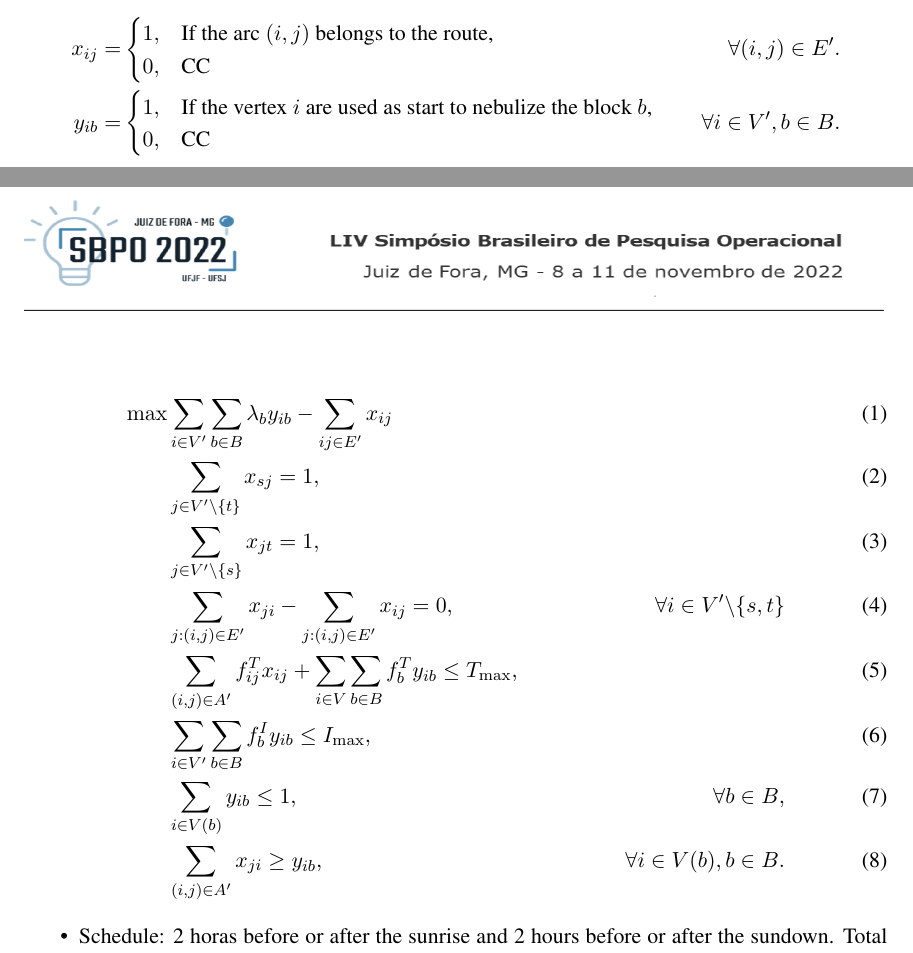
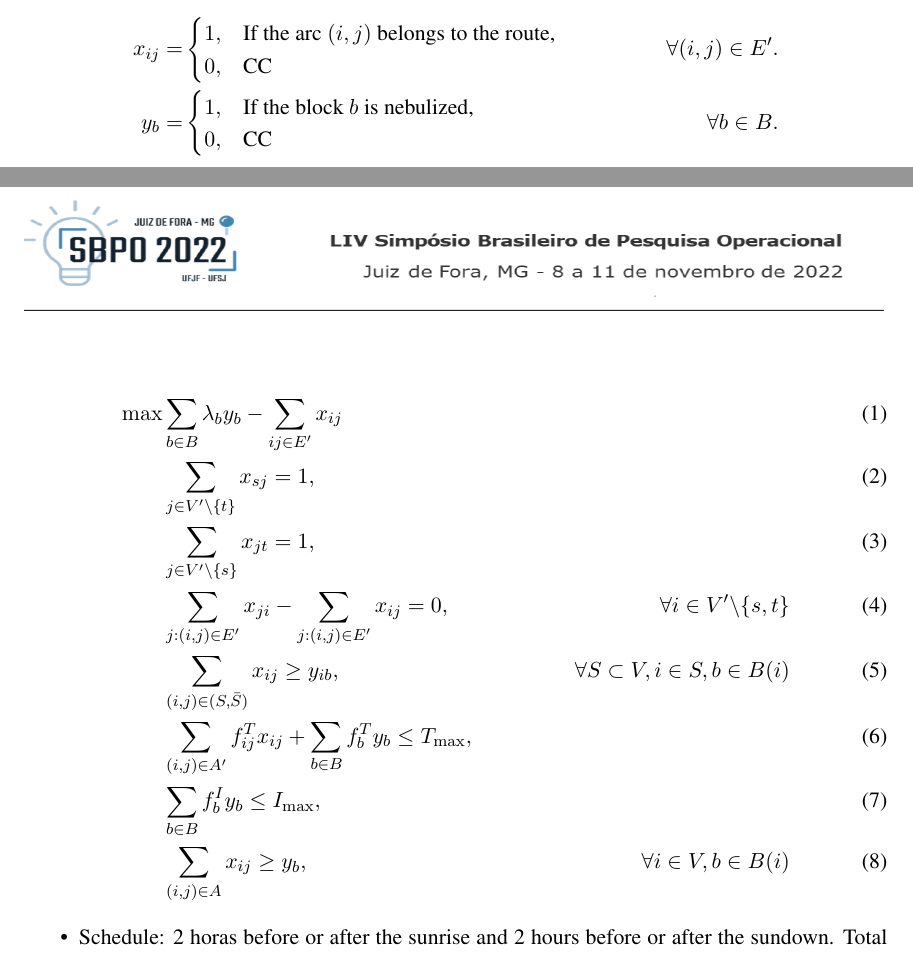
Before and after one commit to cvaraujo/dengue-parp-sbpo, a LaTeX paper (exemplo-latex.tex): two parts of pages 5 and 6 of 9, joined at a grey line, cut so that both start at the same text. Compiled offline with pdfLaTeX.

Commit message:
model change

```diff
--- a/exemplo-latex.tex
+++ b/exemplo-latex.tex
@@ -290,23 +290,23 @@ single-vehicle \gls{ilp} formulation for the \gls{dparp}.
                          1, & \text{If the arc $(i, j)$ belongs to the route,} \\
                          0, & \text{CC}
                        \end{cases} & \forall (i, j) \in E'. \\
-  \nonumber y_{ib} = & \begin{cases}
-                         1, & \text{If the vertex $i$ are used as start to nebulize the block $b$,} \\
+  \nonumber y_{b} = & \begin{cases}
+                         1, & \text{If the block $b$ is nebulized,} \\
                          0, & \text{CC}
-                       \end{cases} & \forall i \in V', b \in B.
+                       \end{cases} & \forall b \in B.
 \end{align}
 
 
 \begin{align}
-  \max & \sum_{i \in V'} \sum_{b \in B} \lambda_b y_{ib} - \sum_{ij \in E'} x_{ij} & \label{eq:of}\\
+  \max & \sum_{b \in B} \lambda_b y_{b} - \sum_{ij \in E'} x_{ij} & \label{eq:of}\\
        & \sum_{j \in V'\backslash \{t\}} x_{sj} = 1, & \label{eq:s-all} \\
        & \sum_{j \in V'\backslash \{s\}} x_{jt} = 1, & \label{eq:all-t} \\
        & \sum_{j: (i, j) \in E'} x_{ji} - \sum_{j: (i, j) \in E'} x_{ij} = 0, & \ \forall i \in V' \backslash \{s, t\} \label{eq:flow-conservation} \\
-       % & \sum_{(i, j) \in (S, \bar{S})} x_{ij} \geq y_{ib}, & \ \forall S \subset V, i \in S, b \in B(i) \\
-       & \sum_{(i, j) \in A'} f^T_{ij} x_{ij} + \sum_{i \in V} \sum_{b \in B} f^T_b y_{ib} \leq T_{\max}, & \\
-       & \sum_{i \in V'} \sum_{b \in B} f^I_b y_{ib} \leq I_{\max}, & \\
-       & \sum_{i \in V(b)} y_{ib} \leq 1, & \ \forall b \in B, \\
-       & \sum_{(i, j) \in A'} x_{ji} \geq y_{ib}, & \ \forall i \in V(b), b \in B.
+        & \sum_{(i, j) \in (S, \bar{S})} x_{ij} \geq y_{ib}, & \ \forall S \subset V, i \in S, b \in B(i) \\
+       & \sum_{(i, j) \in A'} f^T_{ij} x_{ij} + \sum_{b \in B} f^T_b y_{b} \leq T_{\max}, & \\
+       & \sum_{b \in B} f^I_b y_{b} \leq I_{\max}, & \\
+    %   & \sum_{i \in V(b)} y_{ib} \leq 1, & \ \forall b \in B, \\
+       & \sum_{(i, j) \in A} x_{ij} \geq y_{b}, & \ \forall i \in V, b \in B(i)
 \end{align}
 
 
```
